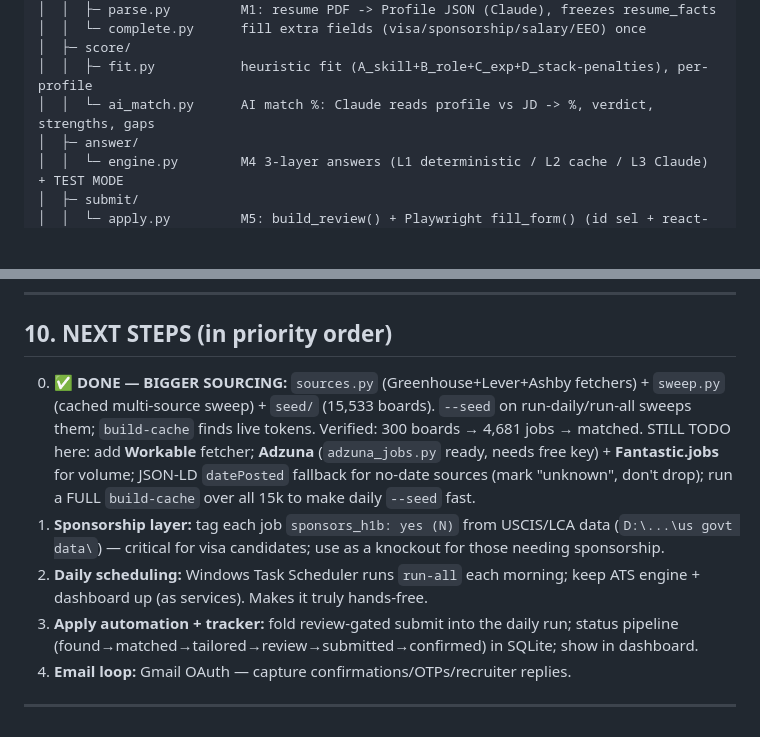
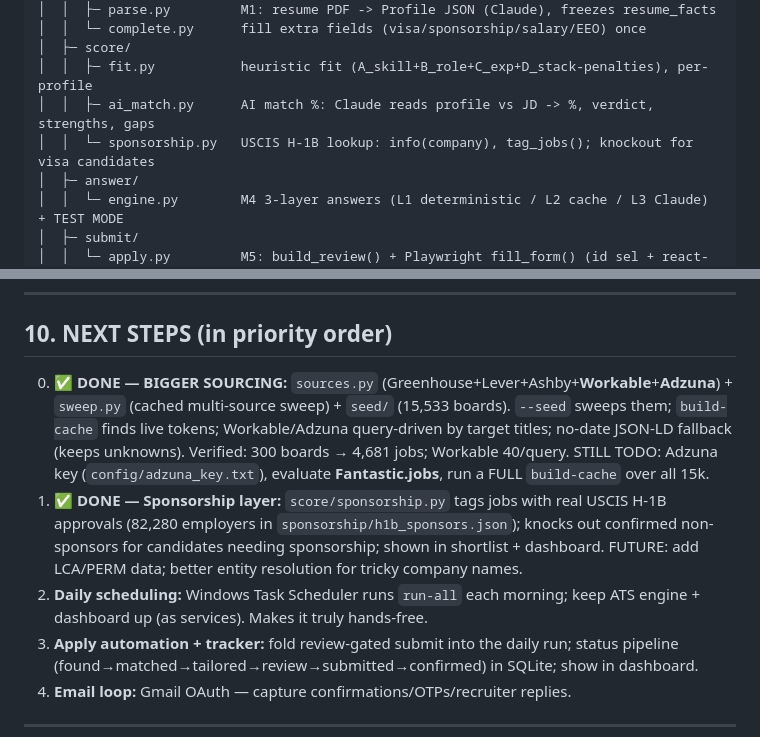
Before and after one commit to koushik-turing/ApplyPilot, a Markdown page: claude_chat_ApplyPilot.md, 2 parts joined by grey strips. GitHub-like rendering; blank space fills up the shorter version.

Commit message:
Update handoff doc: sourcing (Workable/Adzuna) + sponsorship layer done
Co-Authored-By: Claude Opus 4.8 (1M context) <noreply@anthropic.com>

```diff
--- a/claude_chat_ApplyPilot.md
+++ b/claude_chat_ApplyPilot.md
@@ -82,7 +82,8 @@ E:\Apply_Pilot_Project_Folder\
 │  │  └─ complete.py      fill extra fields (visa/sponsorship/salary/EEO) once
 │  ├─ score/
 │  │  ├─ fit.py           heuristic fit (A_skill+B_role+C_exp+D_stack-penalties), per-profile
-│  │  └─ ai_match.py      AI match %: Claude reads profile vs JD -> %, verdict, strengths, gaps
+│  │  ├─ ai_match.py      AI match %: Claude reads profile vs JD -> %, verdict, strengths, gaps
+│  │  └─ sponsorship.py   USCIS H-1B lookup: info(company), tag_jobs(); knockout for visa candidates
 │  ├─ answer/
 │  │  └─ engine.py        M4 3-layer answers (L1 deterministic / L2 cache / L3 Claude) + TEST MODE
 │  ├─ submit/
@@ -251,15 +252,16 @@ currently a handful of Greenhouse boards (see next).
 
 ## 10. NEXT STEPS (in priority order)
 
-0. **✅ DONE — BIGGER SOURCING:** `sources.py` (Greenhouse+Lever+Ashby fetchers) + `sweep.py`
-   (cached multi-source sweep) + `seed/` (15,533 boards). `--seed` on run-daily/run-all sweeps them;
-   `build-cache` finds live tokens. Verified: 300 boards → 4,681 jobs → matched. STILL TODO here:
-   add **Workable** fetcher; **Adzuna** (`adzuna_jobs.py` ready, needs free key) + **Fantastic.jobs**
-   for volume; JSON-LD `datePosted` fallback for no-date sources (mark "unknown", don't drop);
-   run a FULL `build-cache` over all 15k to make daily `--seed` fast.
-1. **Sponsorship layer:** tag each job `sponsors_h1b: yes (N)` from USCIS/LCA data (`D:\...\us govt data\`)
-   — critical for visa candidates; use as a knockout for those needing sponsorship.
-3. **Daily scheduling:** Windows Task Scheduler runs `run-all` each morning; keep ATS engine + dashboard
+0. **✅ DONE — BIGGER SOURCING:** `sources.py` (Greenhouse+Lever+Ashby+**Workable**+**Adzuna**) +
+   `sweep.py` (cached multi-source sweep) + `seed/` (15,533 boards). `--seed` sweeps them; `build-cache`
+   finds live tokens; Workable/Adzuna query-driven by target titles; no-date JSON-LD fallback (keeps
+   unknowns). Verified: 300 boards → 4,681 jobs; Workable 40/query. STILL TODO: Adzuna key
+   (`config/adzuna_key.txt`), evaluate **Fantastic.jobs**, run a FULL `build-cache` over all 15k.
+1. **✅ DONE — Sponsorship layer:** `score/sponsorship.py` tags jobs with real USCIS H-1B approvals
+   (82,280 employers in `sponsorship/h1b_sponsors.json`); knocks out confirmed non-sponsors for
+   candidates needing sponsorship; shown in shortlist + dashboard. FUTURE: add LCA/PERM data; better
+   entity resolution for tricky company names.
+2. **Daily scheduling:** Windows Task Scheduler runs `run-all` each morning; keep ATS engine + dashboard
    up (as services). Makes it truly hands-free.
 4. **Apply automation + tracker:** fold review-gated submit into the daily run; status pipeline
    (found→matched→tailored→review→submitted→confirmed) in SQLite; show in dashboard.
```
